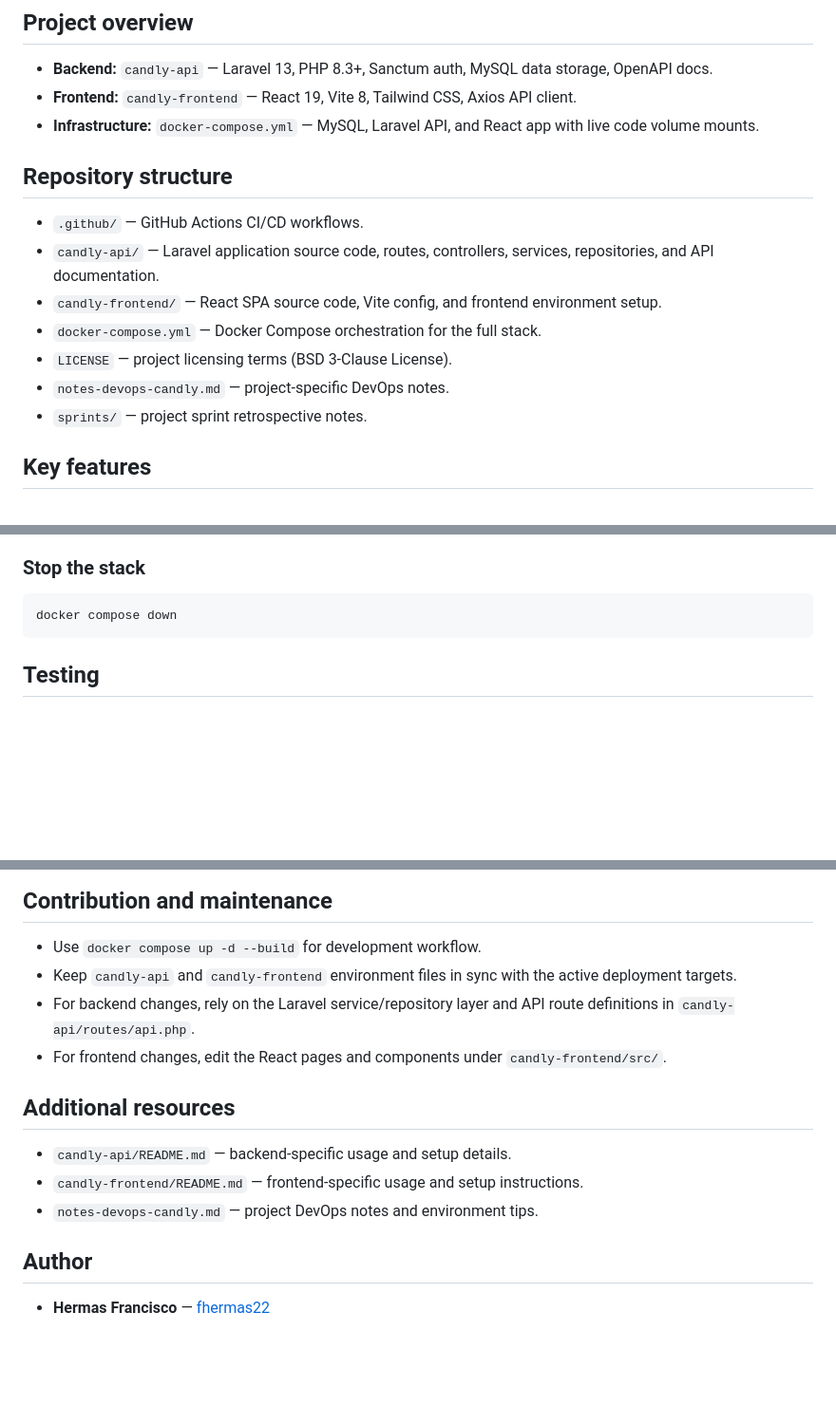
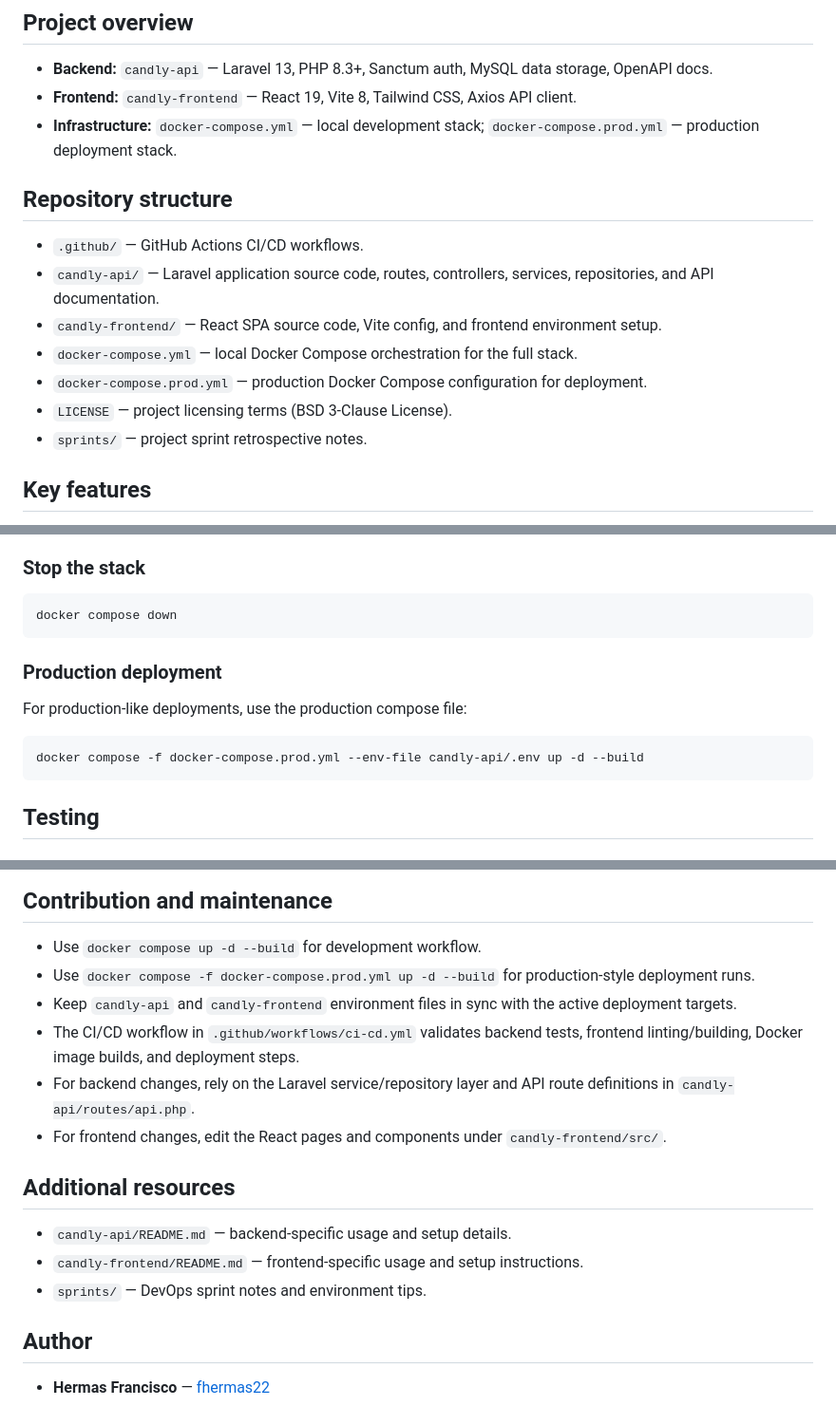
Before and after one commit to fhermas22/candly, a Markdown page: README.md, 3 parts joined by grey strips. Shown at 95% size. GitHub-like rendering; blank space fills up the shorter version.

Commit message:
docs(readme): update README to reflect CI/CD workflow and production deployment instructions

````diff
--- a/README.md
+++ b/README.md
@@ -8,16 +8,16 @@ Candly is a full-stack recruitment platform that connects candidates with job op
 
 - **Backend:** `candly-api` — Laravel 13, PHP 8.3+, Sanctum auth, MySQL data storage, OpenAPI docs.
 - **Frontend:** `candly-frontend` — React 19, Vite 8, Tailwind CSS, Axios API client.
-- **Infrastructure:** `docker-compose.yml` — MySQL, Laravel API, and React app with live code volume mounts.
+- **Infrastructure:** `docker-compose.yml` — local development stack; `docker-compose.prod.yml` — production deployment stack.
 
 ## Repository structure
 
 - `.github/` — GitHub Actions CI/CD workflows.
 - `candly-api/` — Laravel application source code, routes, controllers, services, repositories, and API documentation.
 - `candly-frontend/` — React SPA source code, Vite config, and frontend environment setup.
-- `docker-compose.yml` — Docker Compose orchestration for the full stack.
+- `docker-compose.yml` — local Docker Compose orchestration for the full stack.
+- `docker-compose.prod.yml` — production Docker Compose configuration for deployment.
 - `LICENSE` — project licensing terms (BSD 3-Clause License).
-- `notes-devops-candly.md` — project-specific DevOps notes.
 - `sprints/` — project sprint retrospective notes.
 
 ## Key features
@@ -118,6 +118,14 @@ docker compose up -d --build
 docker compose down
 ```
 
+### Production deployment
+
+For production-like deployments, use the production compose file:
+
+```bash
+docker compose -f docker-compose.prod.yml --env-file candly-api/.env up -d --build
+```
+
 ## Testing
 
 ### Backend tests
@@ -159,7 +167,9 @@ Important variables:
 ## Contribution and maintenance
 
 - Use `docker compose up -d --build` for development workflow.
+- Use `docker compose -f docker-compose.prod.yml up -d --build` for production-style deployment runs.
 - Keep `candly-api` and `candly-frontend` environment files in sync with the active deployment targets.
+- The CI/CD workflow in `.github/workflows/ci-cd.yml` validates backend tests, frontend linting/building, Docker image builds, and deployment steps.
 - For backend changes, rely on the Laravel service/repository layer and API route definitions in `candly-api/routes/api.php`.
 - For frontend changes, edit the React pages and components under `candly-frontend/src/`.
 
@@ -167,7 +177,7 @@ Important variables:
 
 - `candly-api/README.md` — backend-specific usage and setup details.
 - `candly-frontend/README.md` — frontend-specific usage and setup instructions.
-- `notes-devops-candly.md` — project DevOps notes and environment tips.
+- `sprints/` — DevOps sprint notes and environment tips.
 
 ## Author
 
````
Also changed, not shown: other parts of README.md (+1 -1 lines).
